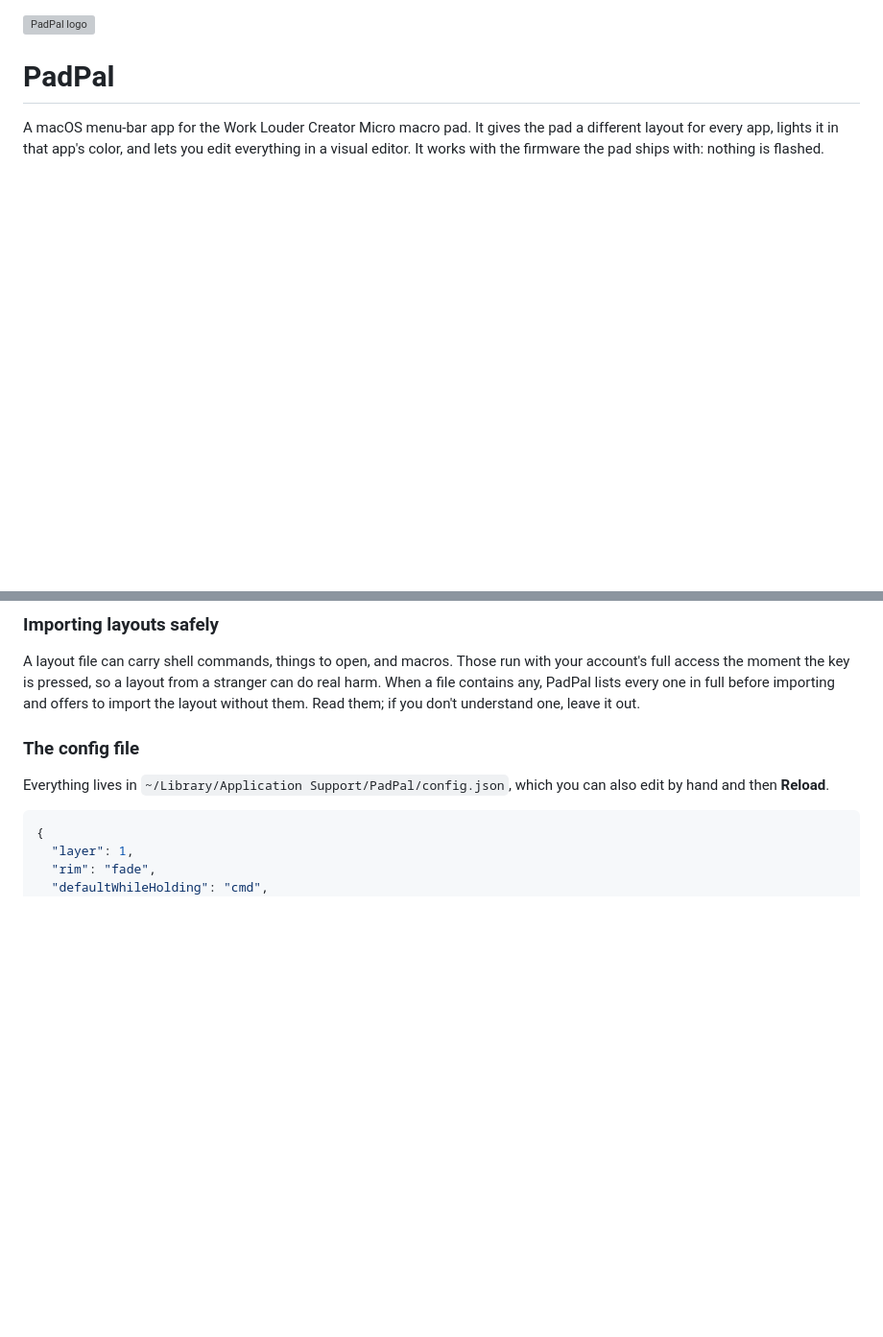
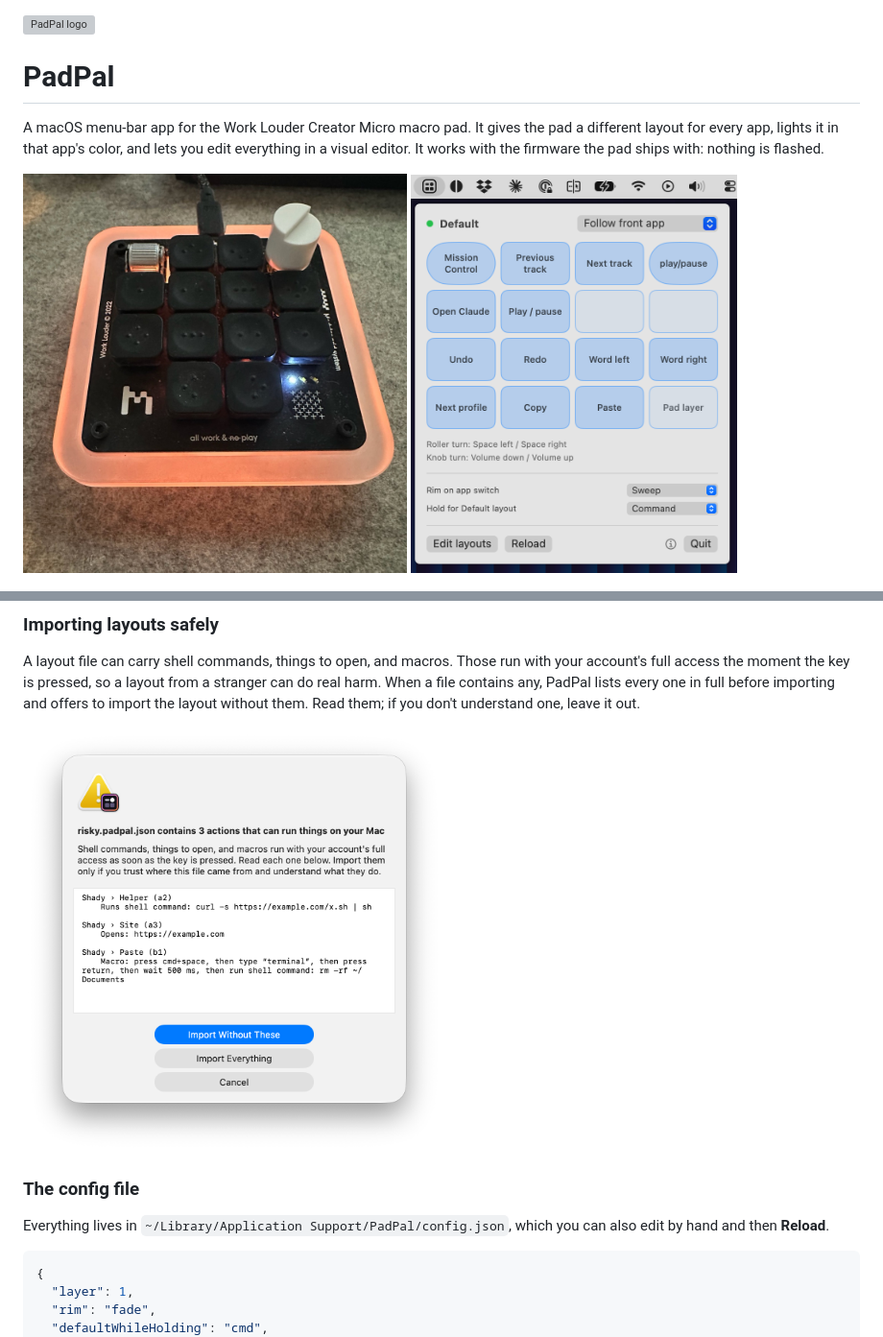
Before and after one commit to individual11/padpal, a Markdown page: README.md, 2 parts joined by grey strips. Shown at 96% size. Drawn GitHub-style; pictures changed too: docs/import-warning.png (added), docs/pad.jpg (added), docs/panel.png (added); blank space fills up the shorter version; grey boxes are pictures that could not be loaded.

Commit message:
README: add photo of the pad, menu-bar panel and import warning
Co-Authored-By: Claude Fable 5.2 <noreply@anthropic.com>

```diff
--- a/README.md
+++ b/README.md
@@ -3,6 +3,11 @@
 # PadPal
 
 A macOS menu-bar app for the Work Louder Creator Micro macro pad. It gives the pad a different layout for every app, lights it in that app's color, and lets you edit everything in a visual editor. It works with the firmware the pad ships with: nothing is flashed.
+
+<p>
+  <img src="docs/pad.jpg" width="400" alt="A Creator Micro with its rim lit orange, the color of the Claude layout">
+  <img src="docs/panel.png" width="340" alt="The PadPal menu-bar panel showing the Default layout">
+</p>
 
 ![The PadPal layout editor](docs/editor.png)
 
@@ -50,6 +55,8 @@ The first build creates a local code-signing identity so that macOS keeps the ap
 ### Importing layouts safely
 
 A layout file can carry shell commands, things to open, and macros. Those run with your account's full access the moment the key is pressed, so a layout from a stranger can do real harm. When a file contains any, PadPal lists every one in full before importing and offers to import the layout without them. Read them; if you don't understand one, leave it out.
+
+<img src="docs/import-warning.png" width="440" alt="The warning PadPal shows before importing a layout with shell commands or macros">
 
 ### The config file
 
```
